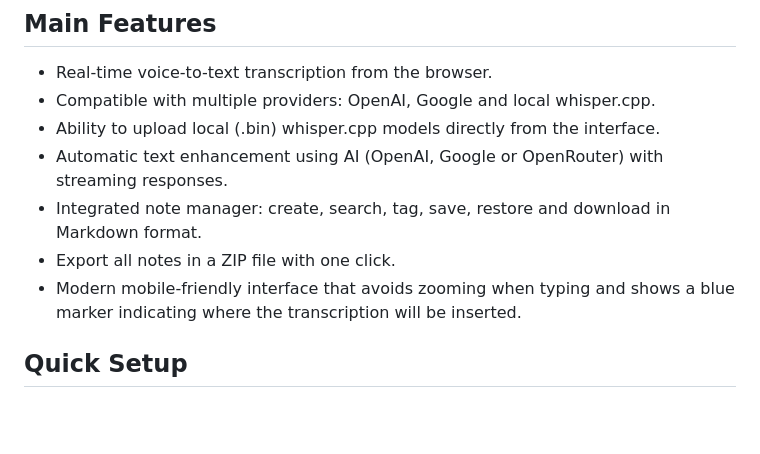
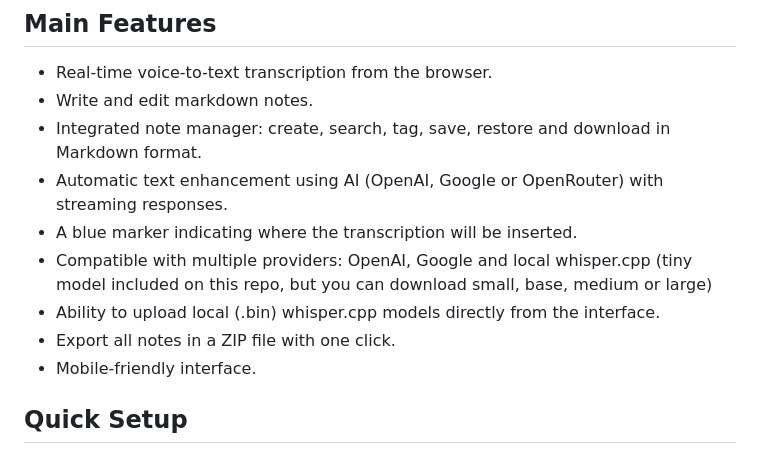
Before and after one commit to Drakonis96/whispad, a Markdown page: README.md, the part around the change. Drawn GitHub-style; blank space fills up the shorter version.

```diff
--- a/README.md
+++ b/README.md
@@ -16,12 +16,14 @@ WhisPad is a transcription and note management tool designed so anyone can turn
 
 ## Main Features
 - Real-time voice-to-text transcription from the browser.
-- Compatible with multiple providers: OpenAI, Google and local whisper.cpp.
+- Write and edit markdown notes.
+- Integrated note manager: create, search, tag, save, restore and download in Markdown format.
+- Automatic text enhancement using AI (OpenAI, Google or OpenRouter) with streaming responses.
+- A blue marker indicating where the transcription will be inserted.
+- Compatible with multiple providers: OpenAI, Google and local whisper.cpp (tiny model included on this repo, but you can download small, base, medium or large)
 - Ability to upload local (.bin) whisper.cpp models directly from the interface.
-- Automatic text enhancement using AI (OpenAI, Google or OpenRouter) with streaming responses.
-- Integrated note manager: create, search, tag, save, restore and download in Markdown format.
 - Export all notes in a ZIP file with one click.
-- Modern mobile-friendly interface that avoids zooming when typing and shows a blue marker indicating where the transcription will be inserted.
+- Mobile-friendly interface.
 
 ## Quick Setup
 If you are not comfortable with the terminal, the easiest method is to use **Docker Desktop**. You only need to install Docker, download this project and run it.
```
